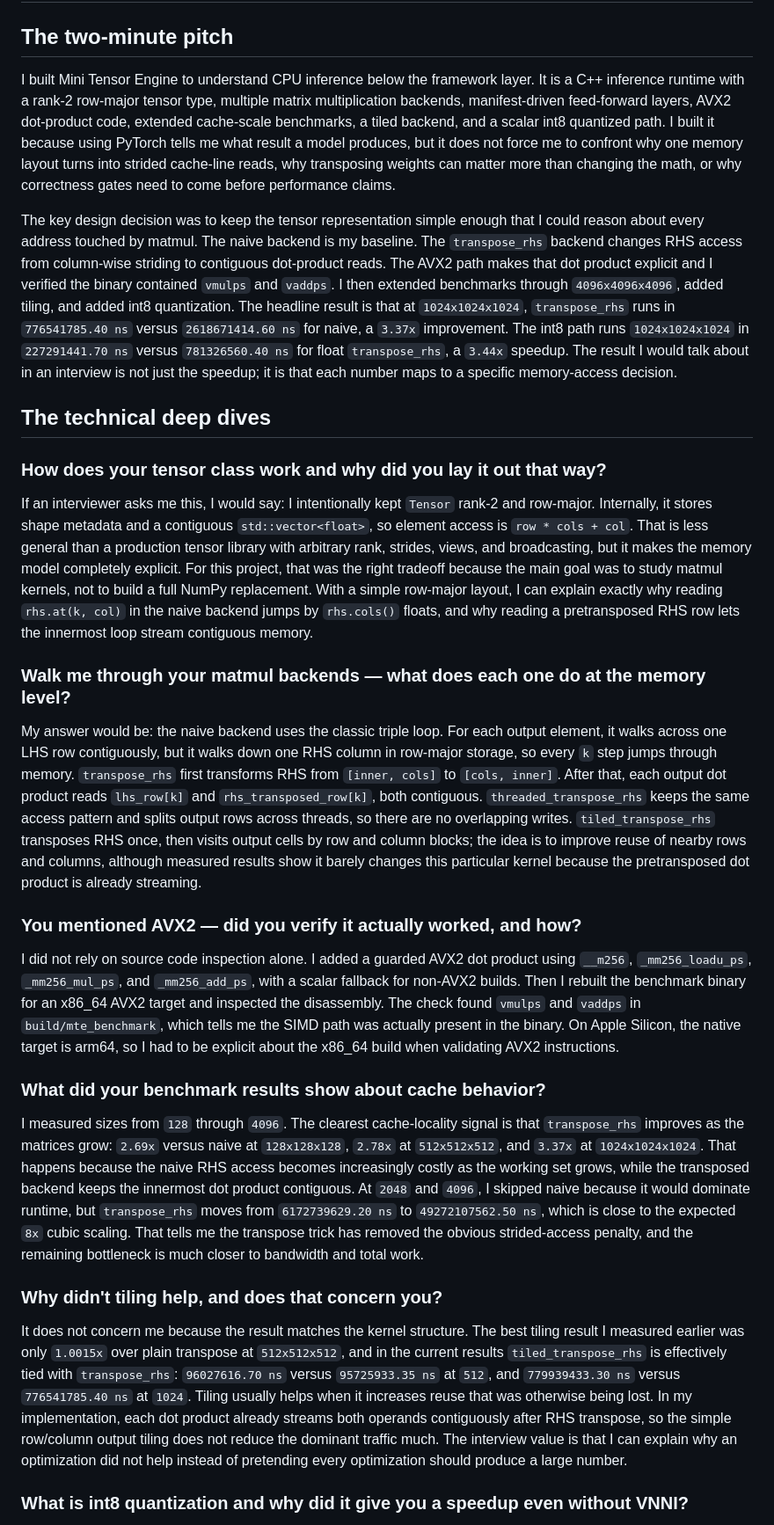
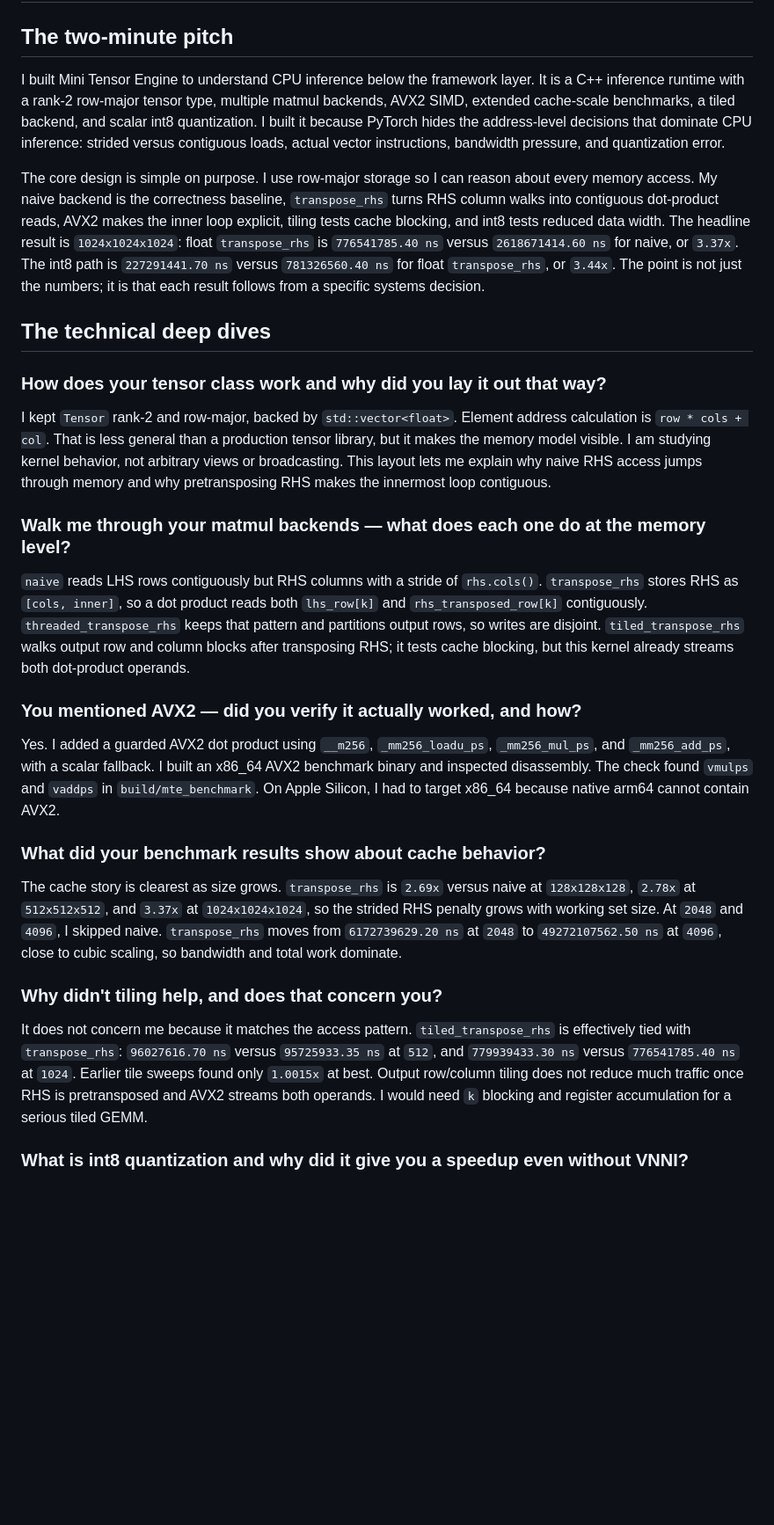
Before and after one commit to Zachary-Levesque/Mini-Tensor-Engine, a Markdown page: Summary.md, the part around one of its changes. Shown at 88% size. GitHub-like rendering; blank space fills up the shorter version.

```diff
--- a/Summary.md
+++ b/Summary.md
@@ -2,31 +2,31 @@
 
 ## The two-minute pitch
 
-I built Mini Tensor Engine to understand CPU inference below the framework layer. It is a C++ inference runtime with a rank-2 row-major tensor type, multiple matrix multiplication backends, manifest-driven feed-forward layers, AVX2 dot-product code, extended cache-scale benchmarks, a tiled backend, and a scalar int8 quantized path. I built it because using PyTorch tells me what result a model produces, but it does not force me to confront why one memory layout turns into strided cache-line reads, why transposing weights can matter more than changing the math, or why correctness gates need to come before performance claims.
+I built Mini Tensor Engine to understand CPU inference below the framework layer. It is a C++ inference runtime with a rank-2 row-major tensor type, multiple matmul backends, AVX2 SIMD, extended cache-scale benchmarks, a tiled backend, and scalar int8 quantization. I built it because PyTorch hides the address-level decisions that dominate CPU inference: strided versus contiguous loads, actual vector instructions, bandwidth pressure, and quantization error.
 
-The key design decision was to keep the tensor representation simple enough that I could reason about every address touched by matmul. The naive backend is my baseline. The `transpose_rhs` backend changes RHS access from column-wise striding to contiguous dot-product reads. The AVX2 path makes that dot product explicit and I verified the binary contained `vmulps` and `vaddps`. I then extended benchmarks through `4096x4096x4096`, added tiling, and added int8 quantization. The headline result is that at `1024x1024x1024`, `transpose_rhs` runs in `776541785.40 ns` versus `2618671414.60 ns` for naive, a `3.37x` improvement. The int8 path runs `1024x1024x1024` in `227291441.70 ns` versus `781326560.40 ns` for float `transpose_rhs`, a `3.44x` speedup. The result I would talk about in an interview is not just the speedup; it is that each number maps to a specific memory-access decision.
+The core design is simple on purpose. I use row-major storage so I can reason about every memory access. My naive backend is the correctness baseline, `transpose_rhs` turns RHS column walks into contiguous dot-product reads, AVX2 makes the inner loop explicit, tiling tests cache blocking, and int8 tests reduced data width. The headline result is `1024x1024x1024`: float `transpose_rhs` is `776541785.40 ns` versus `2618671414.60 ns` for naive, or `3.37x`. The int8 path is `227291441.70 ns` versus `781326560.40 ns` for float `transpose_rhs`, or `3.44x`. The point is not just the numbers; it is that each result follows from a specific systems decision.
 
 ## The technical deep dives
 
 ### How does your tensor class work and why did you lay it out that way?
 
-If an interviewer asks me this, I would say: I intentionally kept `Tensor` rank-2 and row-major. Internally, it stores shape metadata and a contiguous `std::vector<float>`, so element access is `row * cols + col`. That is less general than a production tensor library with arbitrary rank, strides, views, and broadcasting, but it makes the memory model completely explicit. For this project, that was the right tradeoff because the main goal was to study matmul kernels, not to build a full NumPy replacement. With a simple row-major layout, I can explain exactly why reading `rhs.at(k, col)` in the naive backend jumps by `rhs.cols()` floats, and why reading a pretransposed RHS row lets the innermost loop stream contiguous memory.
+I kept `Tensor` rank-2 and row-major, backed by `std::vector<float>`. Element address calculation is `row * cols + col`. That is less general than a production tensor library, but it makes the memory model visible. I am studying kernel behavior, not arbitrary views or broadcasting. This layout lets me explain why naive RHS access jumps through memory and why pretransposing RHS makes the innermost loop contiguous.
 
 ### Walk me through your matmul backends — what does each one do at the memory level?
 
-My answer would be: the naive backend uses the classic triple loop. For each output element, it walks across one LHS row contiguously, but it walks down one RHS column in row-major storage, so every `k` step jumps through memory. `transpose_rhs` first transforms RHS from `[inner, cols]` to `[cols, inner]`. After that, each output dot product reads `lhs_row[k]` and `rhs_transposed_row[k]`, both contiguous. `threaded_transpose_rhs` keeps the same access pattern and splits output rows across threads, so there are no overlapping writes. `tiled_transpose_rhs` transposes RHS once, then visits output cells by row and column blocks; the idea is to improve reuse of nearby rows and columns, although measured results show it barely changes this particular kernel because the pretransposed dot product is already streaming.
+`naive` reads LHS rows contiguously but RHS columns with a stride of `rhs.cols()`. `transpose_rhs` stores RHS as `[cols, inner]`, so a dot product reads both `lhs_row[k]` and `rhs_transposed_row[k]` contiguously. `threaded_transpose_rhs` keeps that pattern and partitions output rows, so writes are disjoint. `tiled_transpose_rhs` walks output row and column blocks after transposing RHS; it tests cache blocking, but this kernel already streams both dot-product operands.
 
 ### You mentioned AVX2 — did you verify it actually worked, and how?
 
-I did not rely on source code inspection alone. I added a guarded AVX2 dot product using `__m256`, `_mm256_loadu_ps`, `_mm256_mul_ps`, and `_mm256_add_ps`, with a scalar fallback for non-AVX2 builds. Then I rebuilt the benchmark binary for an x86_64 AVX2 target and inspected the disassembly. The check found `vmulps` and `vaddps` in `build/mte_benchmark`, which tells me the SIMD path was actually present in the binary. On Apple Silicon, the native target is arm64, so I had to be explicit about the x86_64 build when validating AVX2 instructions.
+Yes. I added a guarded AVX2 dot product using `__m256`, `_mm256_loadu_ps`, `_mm256_mul_ps`, and `_mm256_add_ps`, with a scalar fallback. I built an x86_64 AVX2 benchmark binary and inspected disassembly. The check found `vmulps` and `vaddps` in `build/mte_benchmark`. On Apple Silicon, I had to target x86_64 because native arm64 cannot contain AVX2.
 
 ### What did your benchmark results show about cache behavior?
 
-I measured sizes from `128` through `4096`. The clearest cache-locality signal is that `transpose_rhs` improves as the matrices grow: `2.69x` versus naive at `128x128x128`, `2.78x` at `512x512x512`, and `3.37x` at `1024x1024x1024`. That happens because the naive RHS access becomes increasingly costly as the working set grows, while the transposed backend keeps the innermost dot product contiguous. At `2048` and `4096`, I skipped naive because it would dominate runtime, but `transpose_rhs` moves from `6172739629.20 ns` to `49272107562.50 ns`, which is close to the expected `8x` cubic scaling. That tells me the transpose trick has removed the obvious strided-access penalty, and the remaining bottleneck is much closer to bandwidth and total work.
+The cache story is clearest as size grows. `transpose_rhs` is `2.69x` versus naive at `128x128x128`, `2.78x` at `512x512x512`, and `3.37x` at `1024x1024x1024`, so the strided RHS penalty grows with working set size. At `2048` and `4096`, I skipped naive. `transpose_rhs` moves from `6172739629.20 ns` at `2048` to `49272107562.50 ns` at `4096`, close to cubic scaling, so bandwidth and total work dominate.
 
 ### Why didn't tiling help, and does that concern you?
 
-It does not concern me because the result matches the kernel structure. The best tiling result I measured earlier was only `1.0015x` over plain transpose at `512x512x512`, and in the current results `tiled_transpose_rhs` is effectively tied with `transpose_rhs`: `96027616.70 ns` versus `95725933.35 ns` at `512`, and `779939433.30 ns` versus `776541785.40 ns` at `1024`. Tiling usually helps when it increases reuse that was otherwise being lost. In my implementation, each dot product already streams both operands contiguously after RHS transpose, so the simple row/column output tiling does not reduce the dominant traffic much. The interview value is that I can explain why an optimization did not help instead of pretending every optimization should produce a large number.
+It does not concern me because it matches the access pattern. `tiled_transpose_rhs` is effectively tied with `transpose_rhs`: `96027616.70 ns` versus `95725933.35 ns` at `512`, and `779939433.30 ns` versus `776541785.40 ns` at `1024`. Earlier tile sweeps found only `1.0015x` at best. Output row/column tiling does not reduce much traffic once RHS is pretransposed and AVX2 streams both operands. I would need `k` blocking and register accumulation for a serious tiled GEMM.
 
 ### What is int8 quantization and why did it give you a speedup even without VNNI?
 
```
Also changed, not shown: other parts of Summary.md (+4 -4 lines).
